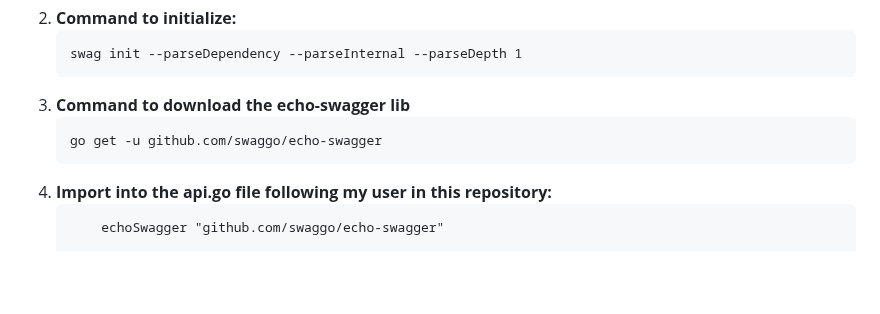
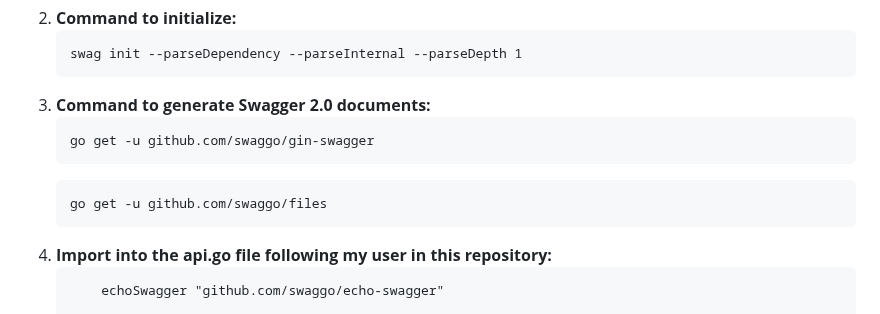
Before and after one commit to dornascarol/api-go-gin, a Markdown page: README.md, the part around the change. Rendered like a GitHub page; blank space fills up the shorter version.

Commit message:
docs: commands to generate Swagger documents

````diff
--- a/README.md
+++ b/README.md
@@ -486,10 +486,13 @@ From the <a href="https://github.com/swaggo/echo-swagger" target="_blank"> docum
 	```
 	swag init --parseDependency --parseInternal --parseDepth 1
 	```
-3. **Command to download the echo-swagger lib**
+3. **Command to generate Swagger 2.0 documents:**
 	```
-	go get -u github.com/swaggo/echo-swagger
+	go get -u github.com/swaggo/gin-swagger
  	```
+ 	```
+  	go get -u github.com/swaggo/files
+  	```
 4. **Import into the api.go file following my user in this repository:**
    	```
     	echoSwagger "github.com/swaggo/echo-swagger"
````
